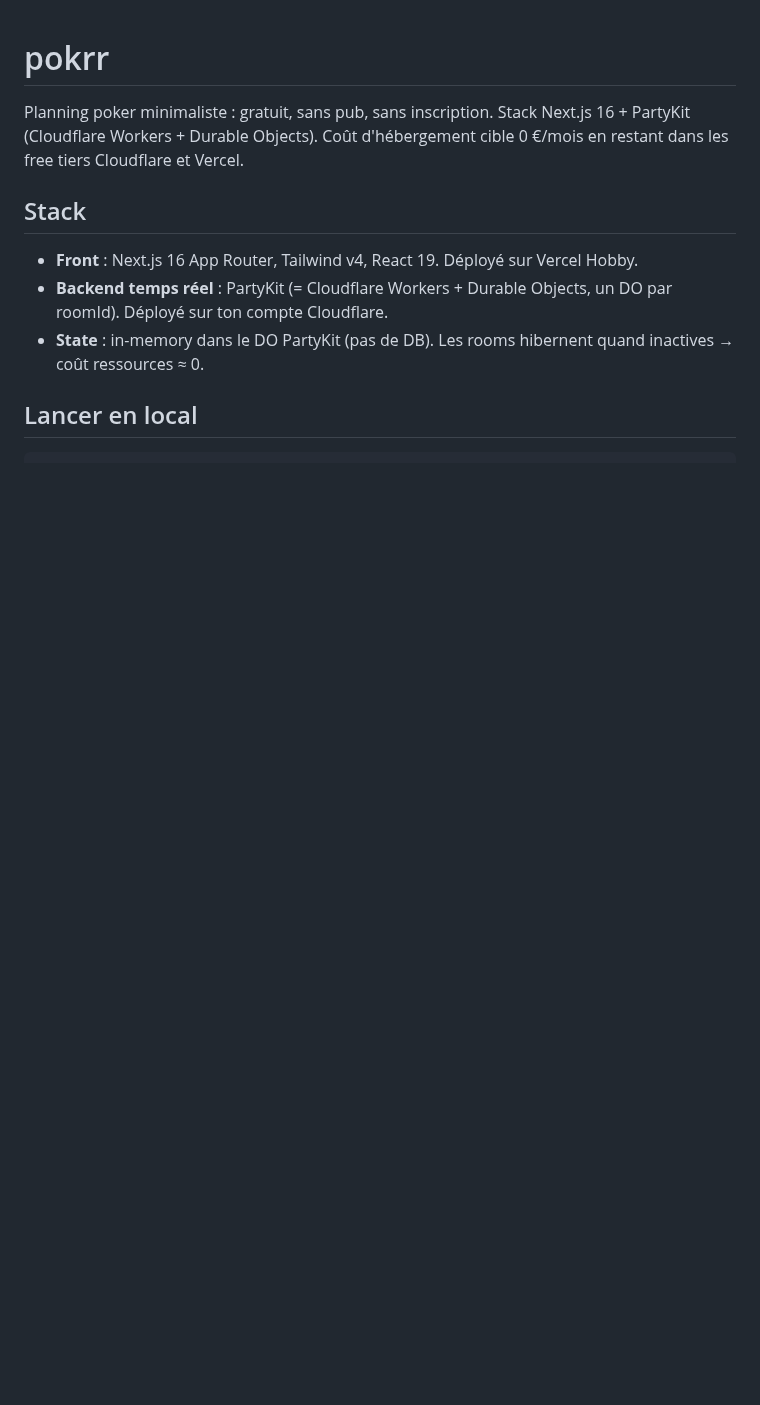
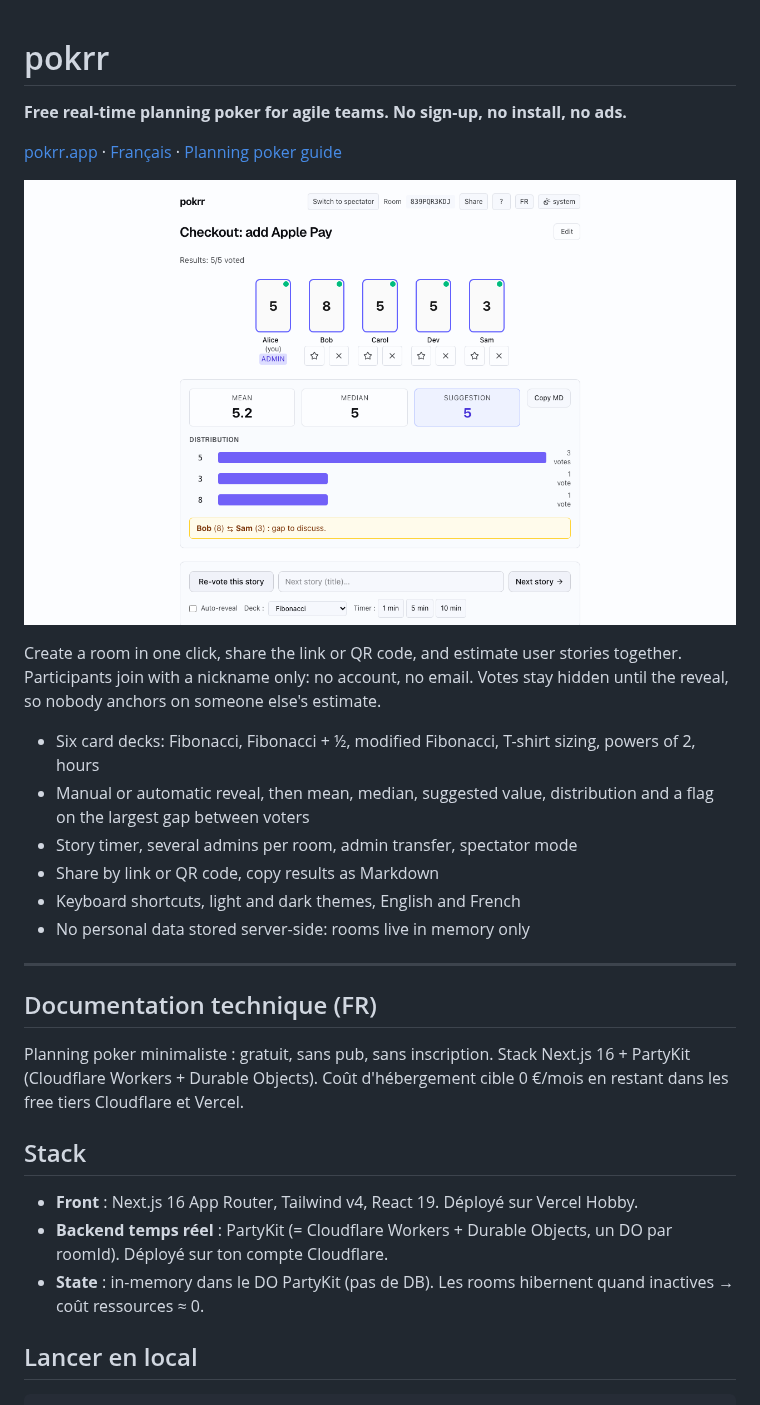
Before and after one commit to ovaxio/pokrr, a Markdown page: README.md, the part around the change. GitHub-like rendering; pictures changed too: docs/screenshot-results.png (added); blank space fills up the shorter version.

Commit message:
docs(readme): présentation en anglais pour la vitrine GitHub (#18)
Pitch, liens vers pokrr.app et le guide, capture des résultats et liste
des fonctionnalités réelles en tête du README. La doc technique (FR)
reste en dessous.

Co-authored-by: Claude Opus 5.5 <noreply@anthropic.com>

```diff
--- a/README.md
+++ b/README.md
@@ -1,4 +1,23 @@
 # pokrr
+
+**Free real-time planning poker for agile teams. No sign-up, no install, no ads.**
+
+[pokrr.app](https://pokrr.app/en) · [Français](https://pokrr.app/fr) · [Planning poker guide](https://pokrr.app/en/blog/complete-guide-planning-poker)
+
+![pokrr: votes revealed with mean, median, suggested value and distribution](docs/screenshot-results.png)
+
+Create a room in one click, share the link or QR code, and estimate user stories together. Participants join with a nickname only: no account, no email. Votes stay hidden until the reveal, so nobody anchors on someone else's estimate.
+
+- Six card decks: Fibonacci, Fibonacci + ½, modified Fibonacci, T-shirt sizing, powers of 2, hours
+- Manual or automatic reveal, then mean, median, suggested value, distribution and a flag on the largest gap between voters
+- Story timer, several admins per room, admin transfer, spectator mode
+- Share by link or QR code, copy results as Markdown
+- Keyboard shortcuts, light and dark themes, English and French
+- No personal data stored server-side: rooms live in memory only
+
+---
+
+## Documentation technique (FR)
 
 Planning poker minimaliste : gratuit, sans pub, sans inscription. Stack Next.js 16 + PartyKit (Cloudflare Workers + Durable Objects). Coût d'hébergement cible 0 €/mois en restant dans les free tiers Cloudflare et Vercel.
 
```
